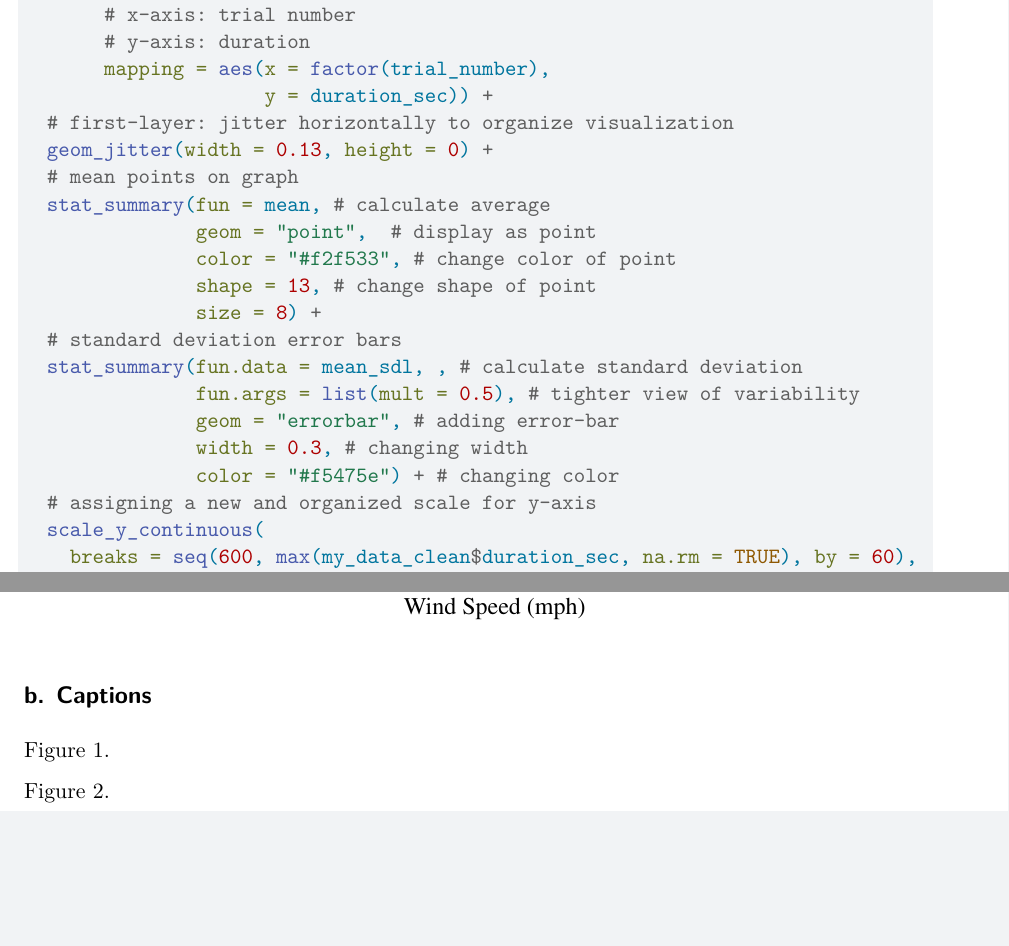
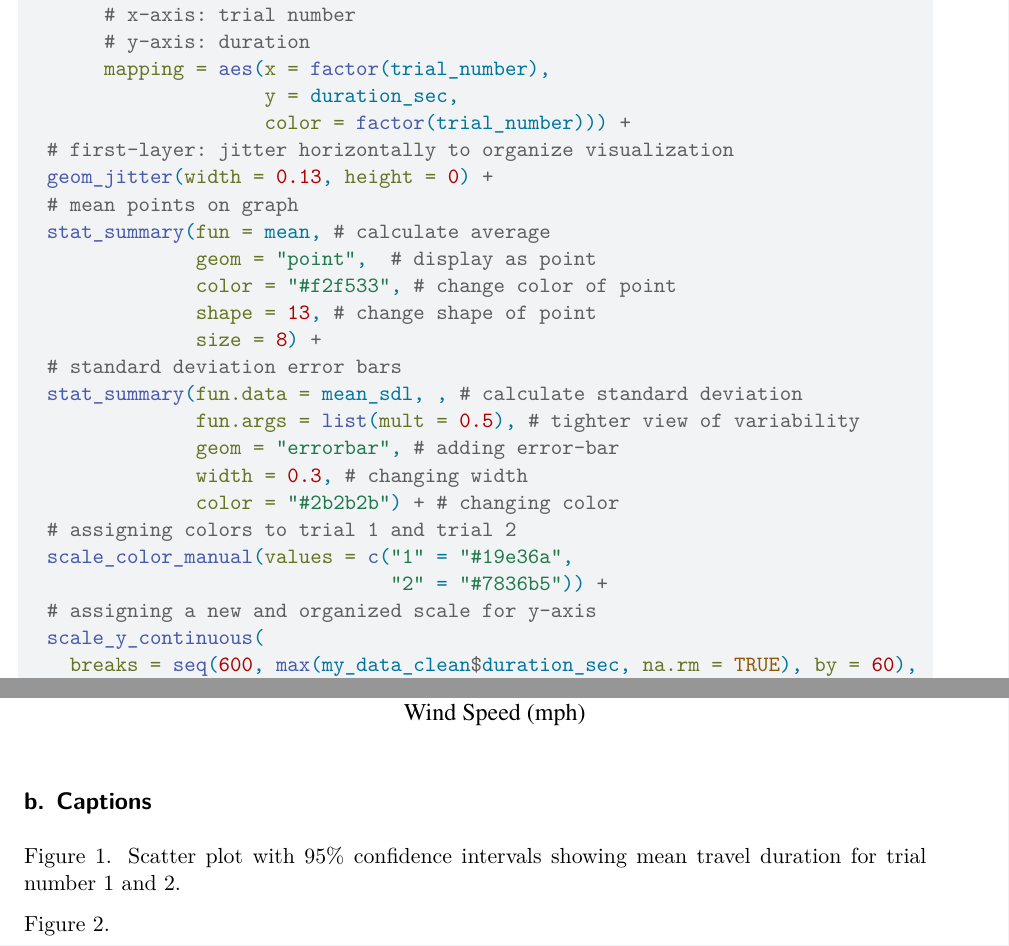
Before and after one commit to michaeltorbensen/ENVS-193DS_homework-03, a Quarto document (code/Homework_quarto_doc.qmd): two parts of pages 6 and 9 of 9, joined at a grey line, cut so that both start at the same text, the shorter picture padded with empty space. Rendered offline with R 4.5, knitr and Pandoc in place of Quarto, then LaTeX, with nearby package versions; code that draws random numbers runs with fixed seeds of ours; column names are cleaned by a stand-in for the janitor package.

Commit message:
going back to edit first figure

```diff
--- a/code/Homework_quarto_doc.qmd
+++ b/code/Homework_quarto_doc.qmd
@@ -155,7 +155,8 @@ ggplot(data = my_data_clean,
        # x-axis: trial number
        # y-axis: duration
        mapping = aes(x = factor(trial_number),
-                     y = duration_sec)) +
+                     y = duration_sec,
+                     color = factor(trial_number))) +
   # first-layer: jitter horizontally to organize visualization
   geom_jitter(width = 0.13, height = 0) +
   # mean points on graph
@@ -169,7 +170,10 @@ ggplot(data = my_data_clean,
                fun.args = list(mult = 0.5), # tighter view of variability
                geom = "errorbar", # adding error-bar
                width = 0.3, # changing width
-               color = "#f5475e") + # changing color
+               color = "#2b2b2b") + # changing color
+  # assigning colors to trial 1 and trial 2
+  scale_color_manual(values = c("1" = "#19e36a",
+                                "2" = "#7836b5")) +
   # assigning a new and organized scale for y-axis
   scale_y_continuous(
     breaks = seq(600, max(my_data_clean$duration_sec, na.rm = TRUE), by = 60),
@@ -264,7 +268,7 @@ ggplot(data = my_data_clean,
 ## b. Captions
 
 
-Figure 1.
+Figure 1. Scatter plot with 95% confidence intervals showing mean travel duration for trial number 1 and 2.
 
 
 Figure 2.
```
Also changed, not shown: code/Homework_quarto_doc.pdf.
